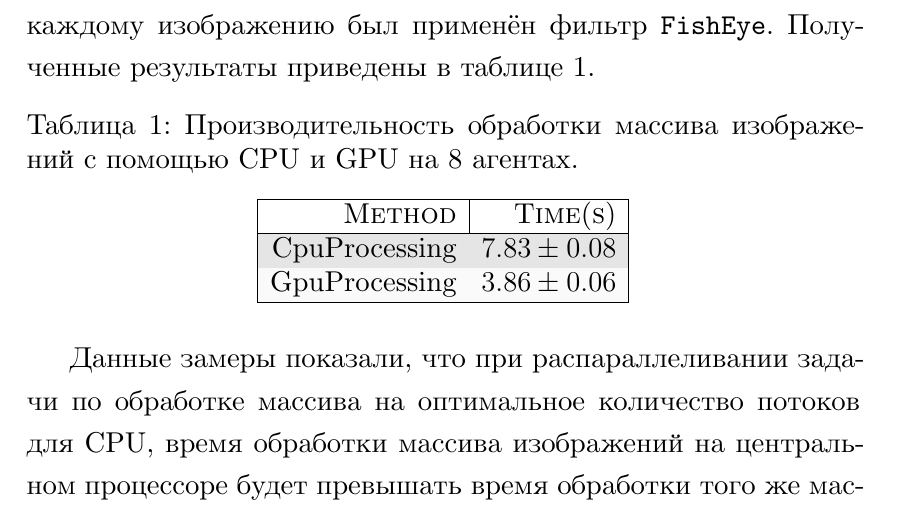
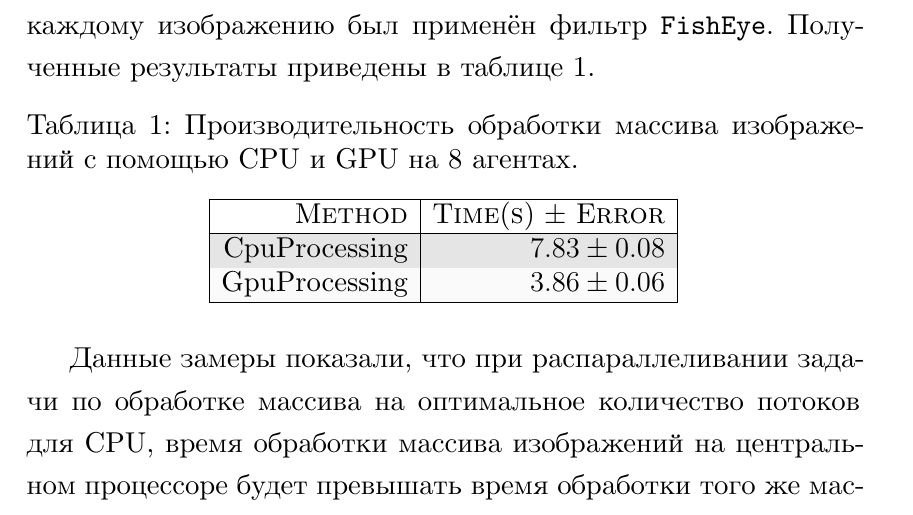
Before and after one commit to LeonidLodygin/Articles, a LaTeX thesis (2023/Experiment/gpu_lodygin.tex, which reads 2023/Experiment/experiment.tex): part of page 2 of 8, cut so that both start at the same text. Compiled offline with XeLaTeX.

Commit message:
fix of table

```diff
--- a/2023/Experiment/experiment.tex
+++ b/2023/Experiment/experiment.tex
@@ -26,7 +26,7 @@
     \rowcolors{2}{black!2}{black!10}
     \begin{tabular}{| r | r |}
     \hline
-        \textsc{Method} & \textsc{Time(s)} \\
+        \textsc{Method} & \textsc{Time(s) $\pm$ Error} \\
         \hline
         CpuProcessing & $7.83 \pm 0.08$ \\
         GpuProcessing & $3.86 \pm 0.06$ \\
```
Also changed, not shown: 1 other file.
